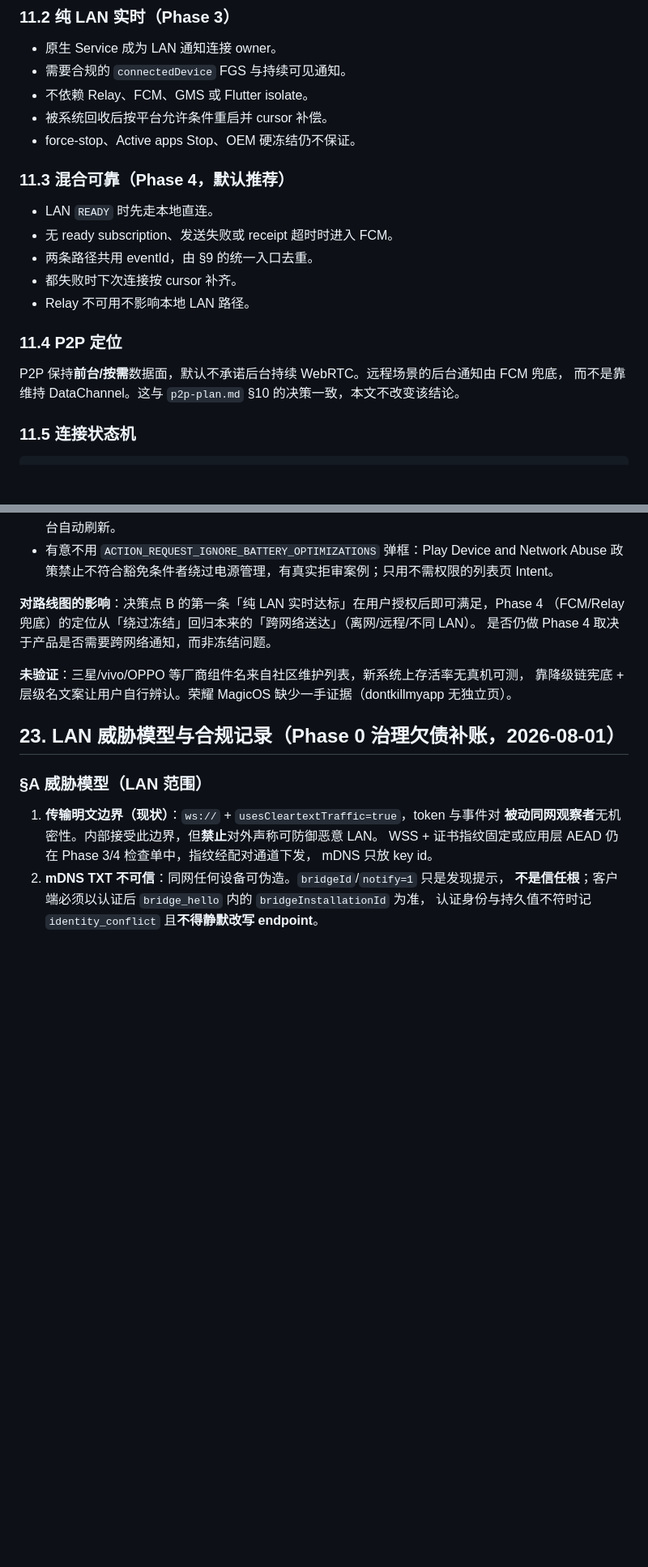
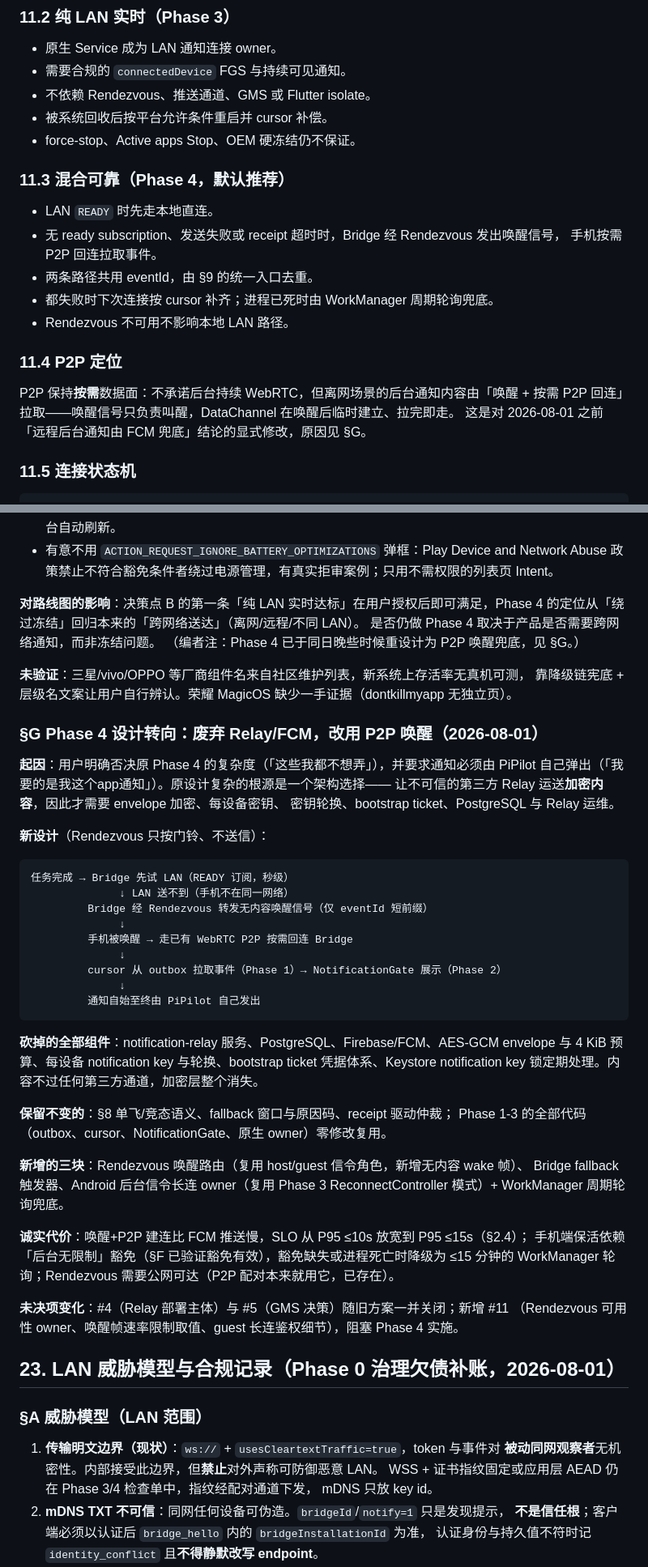
Before and after one commit to CikeSeven/pi_pilot, a Markdown page: docs/background-notification-optimization/stable-plan.md, 2 parts joined by grey strips. Shown at 81% size. Drawn GitHub-style; blank space fills up the shorter version.

````diff
--- a/docs/background-notification-optimization/stable-plan.md
+++ b/docs/background-notification-optimization/stable-plan.md
@@ -682,22 +685,24 @@ UI 文案必须与实际承诺一致。
 
 - 原生 Service 成为 LAN 通知连接 owner。
 - 需要合规的 `connectedDevice` FGS 与持续可见通知。
-- 不依赖 Relay、FCM、GMS 或 Flutter isolate。
+- 不依赖 Rendezvous、推送通道、GMS 或 Flutter isolate。
 - 被系统回收后按平台允许条件重启并 cursor 补偿。
 - force-stop、Active apps Stop、OEM 硬冻结仍不保证。
 
 ### 11.3 混合可靠（Phase 4，默认推荐）
 
 - LAN `READY` 时先走本地直连。
-- 无 ready subscription、发送失败或 receipt 超时时进入 FCM。
+- 无 ready subscription、发送失败或 receipt 超时时，Bridge 经 Rendezvous 发出唤醒信号，
+  手机按需 P2P 回连拉取事件。
 - 两条路径共用 eventId，由 §9 的统一入口去重。
-- 都失败时下次连接按 cursor 补齐。
-- Relay 不可用不影响本地 LAN 路径。
+- 都失败时下次连接按 cursor 补齐；进程已死时由 WorkManager 周期轮询兜底。
+- Rendezvous 不可用不影响本地 LAN 路径。
 
 ### 11.4 P2P 定位
 
-P2P 保持**前台/按需**数据面，默认不承诺后台持续 WebRTC。远程场景的后台通知由 FCM 兜底，
-而不是靠维持 DataChannel。这与 `p2p-plan.md` §10 的决策一致，本文不改变该结论。
+P2P 保持**按需**数据面：不承诺后台持续 WebRTC，但离网场景的后台通知内容由「唤醒 +
+按需 P2P 回连」拉取——唤醒信号只负责叫醒，DataChannel 在唤醒后临时建立、拉完即走。
+这是对 2026-08-01 之前「远程后台通知由 FCM 兜底」结论的显式修改，原因见 §G。
 
 ### 11.5 连接状态机
 
@@ -1260,11 +1268,51 @@ V816 / Android 16 上它同时把包名写入 deviceidle 白名单（`user,com.p
   政策禁止不符合豁免条件者绕过电源管理，有真实拒审案例；只用不需权限的列表页 Intent。
 
 **对路线图的影响**：决策点 B 的第一条「纯 LAN 实时达标」在用户授权后即可满足，Phase 4
-（FCM/Relay 兜底）的定位从「绕过冻结」回归本来的「跨网络送达」（离网/远程/不同 LAN）。
+的定位从「绕过冻结」回归本来的「跨网络送达」（离网/远程/不同 LAN）。
 是否仍做 Phase 4 取决于产品是否需要跨网络通知，而非冻结问题。
+（编者注：Phase 4 已于同日晚些时候重设计为 P2P 唤醒兜底，见 §G。）
 
 **未验证**：三星/vivo/OPPO 等厂商组件名来自社区维护列表，新系统上存活率无真机可测，
 靠降级链宪底 + 层级名文案让用户自行辨认。荣耀 MagicOS 缺少一手证据（dontkillmyapp 无独立页）。
+
+### §G Phase 4 设计转向：废弃 Relay/FCM，改用 P2P 唤醒（2026-08-01）
+
+**起因**：用户明确否决原 Phase 4 的复杂度（「这些我都不想弄」），并要求通知必须由
+PiPilot 自己弹出（「我要的是我这个app通知」）。原设计复杂的根源是一个架构选择——
+让不可信的第三方 Relay 运送**加密内容**，因此才需要 envelope 加密、每设备密钥、
+密钥轮换、bootstrap ticket、PostgreSQL 与 Relay 运维。
+
+**新设计**（Rendezvous 只按门铃、不送信）：
+
+```text
+任务完成 → Bridge 先试 LAN（READY 订阅，秒级）
+              ↓ LAN 送不到（手机不在同一网络）
+         Bridge 经 Rendezvous 转发无内容唤醒信号（仅 eventId 短前缀）
+              ↓
+         手机被唤醒 → 走已有 WebRTC P2P 按需回连 Bridge
+              ↓
+         cursor 从 outbox 拉取事件（Phase 1）→ NotificationGate 展示（Phase 2）
+              ↓
+         通知自始至终由 PiPilot 自己发出
+```
+
+**砍掉的全部组件**：notification-relay 服务、PostgreSQL、Firebase/FCM、AES-GCM envelope
+与 4 KiB 预算、每设备 notification key 与轮换、bootstrap ticket 凭据体系、Keystore
+notification key 锁定期处理。内容不过任何第三方通道，加密层整个消失。
+
+**保留不变的**：§8 单飞/竞态语义、fallback 窗口与原因码、receipt 驱动仲裁；
+Phase 1-3 的全部代码（outbox、cursor、NotificationGate、原生 owner）零修改复用。
+
+**新增的三块**：Rendezvous 唤醒路由（复用 host/guest 信令角色，新增无内容 wake 帧）、
+Bridge fallback 触发器、Android 后台信令长连 owner（复用 Phase 3 ReconnectController
+模式）+ WorkManager 周期轮询兜底。
+
+**诚实代价**：唤醒+P2P 建连比 FCM 推送慢，SLO 从 P95 ≤10s 放宽到 P95 ≤15s（§2.4）；
+手机端保活依赖「后台无限制」豁免（§F 已验证豁免有效），豁免缺失或进程死亡时降级为
+≤15 分钟的 WorkManager 轮询；Rendezvous 需要公网可达（P2P 配对本来就用它，已存在）。
+
+**未决项变化**：#4（Relay 部署主体）与 #5（GMS 决策）随旧方案一并关闭；新增 #11
+（Rendezvous 可用性 owner、唤醒帧速率限制取值、guest 长连鉴权细节），阻塞 Phase 4 实施。
 
 ## 23. LAN 威胁模型与合规记录（Phase 0 治理欠债补账，2026-08-01）
 
````
Also changed, not shown: other parts of docs/background-notification-optimization/stable-plan.md (+92 -86 lines), docs/background-notification-optimization/p2p-plan.md (+7 -5 lines).
